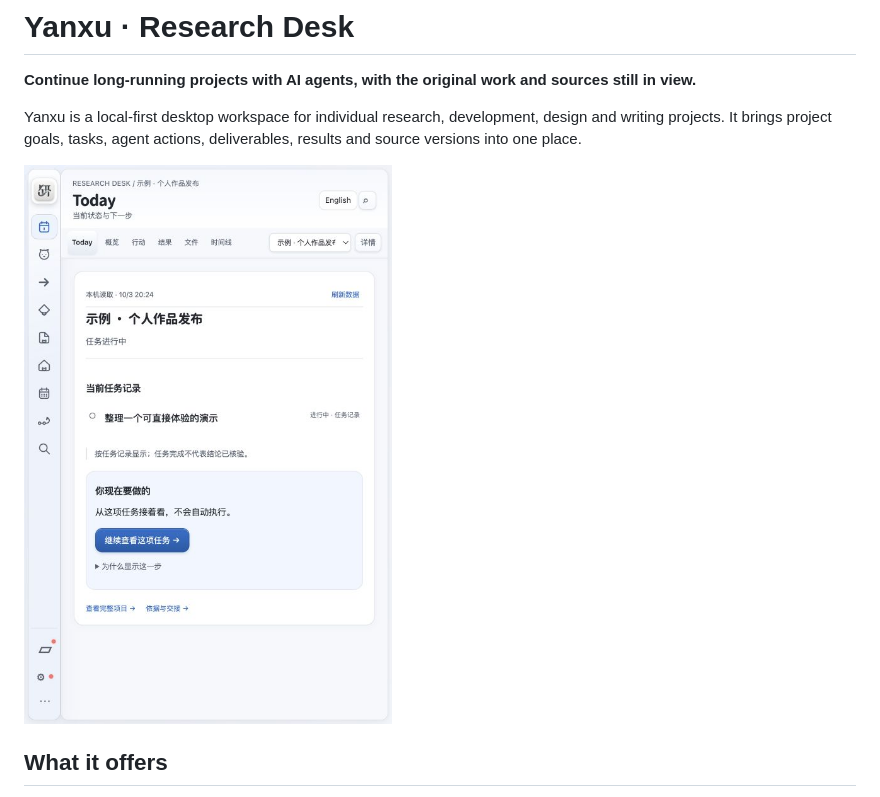
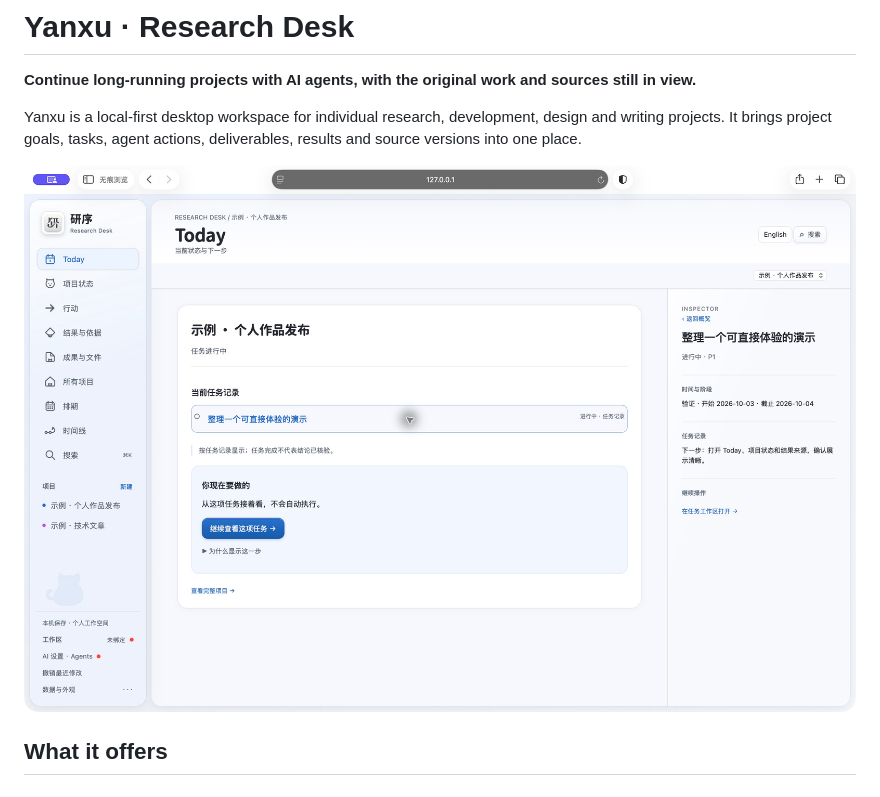
Before and after one commit to lingyi-liusd/yanxu, a Markdown page: README.en.md, the part around the change. GitHub-like rendering; pictures changed too: docs/images/today-desktop.png (added).

Commit message:
Show real desktop three-pane demo in the project overview [skip ci]

```diff
--- a/README.en.md
+++ b/README.en.md
@@ -4,7 +4,7 @@
 
 Yanxu is a local-first desktop workspace for individual research, development, design and writing projects. It brings project goals, tasks, agent actions, deliverables, results and source versions into one place.
 
-![Today view with synthetic demo records](docs/images/today.jpg)
+![Today view with synthetic demo records](docs/images/today-desktop.png)
 
 ## What it offers
 
```
Also changed, not shown: README.md (+1 -1 lines), docs/PRODUCT-STORY.md (+1 -1 lines), 1 other file.
